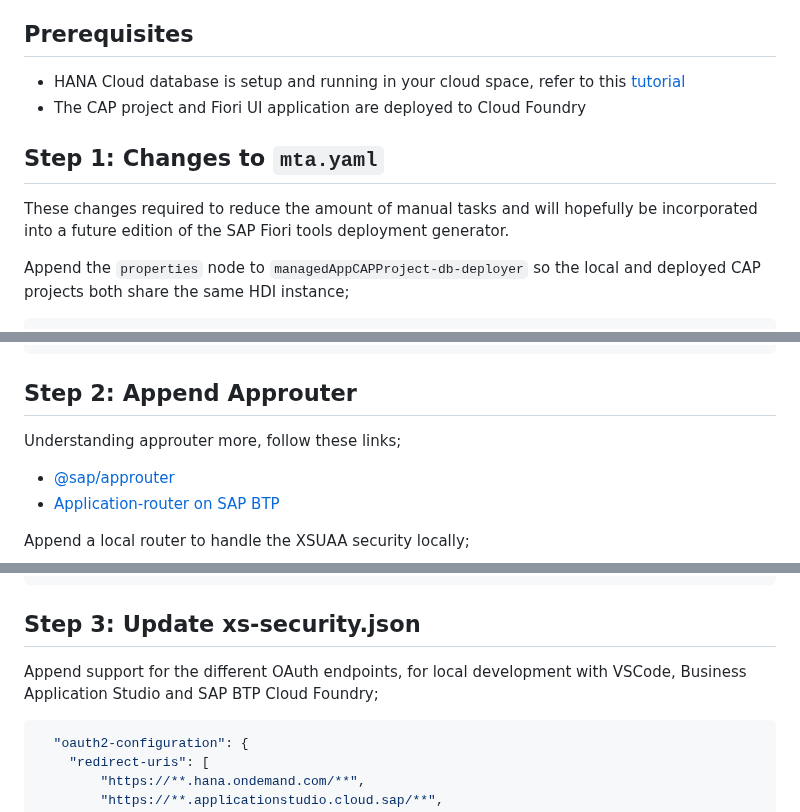
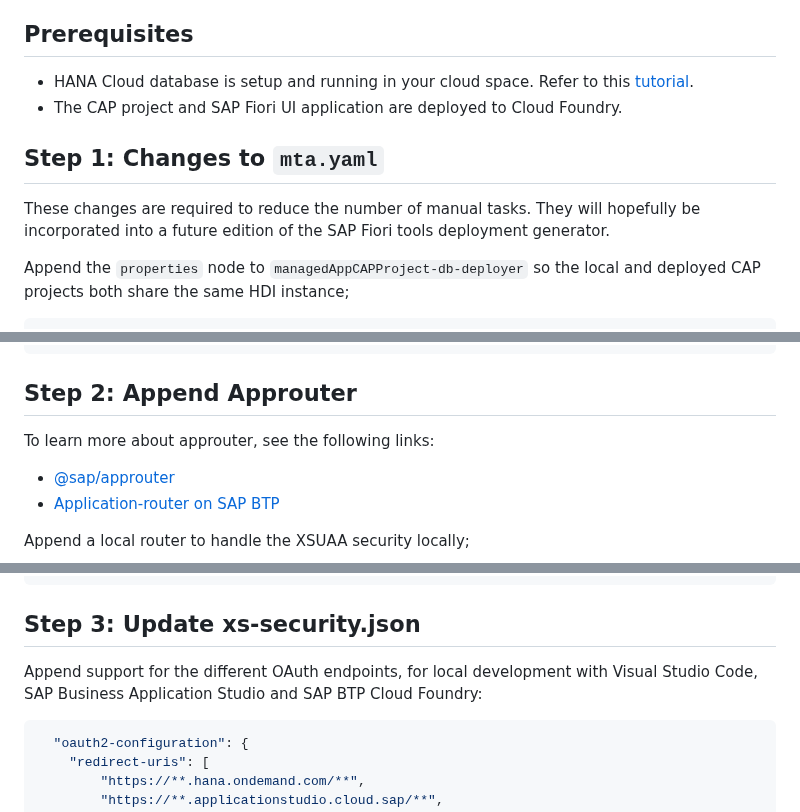
Before and after one commit to SAP-samples/fiori-tools-samples, a Markdown page: cap/cap-fiori-hybrid/changes.md, 3 parts joined by grey strips. Rendered like a GitHub page.

````diff
--- a/cap/cap-fiori-hybrid/changes.md
+++ b/cap/cap-fiori-hybrid/changes.md
@@ -4,12 +4,12 @@ The CAP project and Fiori UI application were generated using the steps outlined
 The [managed approuter](../cap-fiori-mta/README.md) project is the base project used in this approach.
 
 ## Prerequisites
-- HANA Cloud database is setup and running in your cloud space, refer to this [tutorial](https://developers.sap.com/tutorials/hana-cloud-create-db-project.html)
-- The CAP project and Fiori UI application are deployed to Cloud Foundry
+- HANA Cloud database is setup and running in your cloud space. Refer to this [tutorial](https://developers.sap.com/tutorials/hana-cloud-create-db-project.html).
+- The CAP project and SAP Fiori UI application are deployed to Cloud Foundry.
 
 ## Step 1: Changes to `mta.yaml`
 
-These changes required to reduce the amount of manual tasks and will hopefully be incorporated into a future edition of the SAP Fiori tools deployment generator.
+These changes are required to reduce the number of manual tasks. They will hopefully be incorporated into a future edition of the SAP Fiori tools deployment generator.
 
 Append the `properties` node to `managedAppCAPProject-db-deployer` so the local and deployed CAP projects both share the same HDI instance;
 
@@ -58,7 +58,7 @@ Update `managedAppCAPProject-db` to append the `service-key` parameter, when bin
 
 ## Step 2: Append Approuter
 
-Understanding approuter more, follow these links;
+To learn more about approuter, see the following links:
 
 - [@sap/approuter](https://www.npmjs.com/package/@sap/approuter#overview)
 - [Application-router on SAP BTP](https://help.sap.com/docs/btp/sap-business-technology-platform/application-router)
@@ -89,7 +89,7 @@ Modify `default-env.json` so that is spins up on port `5001`;
 
 ## Step 3: Update xs-security.json
 
-Append support for the different OAuth endpoints, for local development with VSCode, Business Application Studio and SAP BTP Cloud Foundry;
+Append support for the different OAuth endpoints, for local development with Visual Studio Code, SAP Business Application Studio and SAP BTP Cloud Foundry:
 ```JSON
   "oauth2-configuration": {
     "redirect-uris": [
````
Also changed, not shown: other parts of cap/cap-fiori-hybrid/changes.md (+1 -1 lines), cap/destination/README.md (+2 -2 lines), misc/onpremise/README.md (+15 -15 lines).
